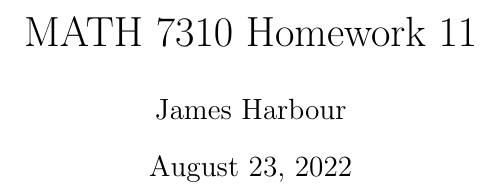
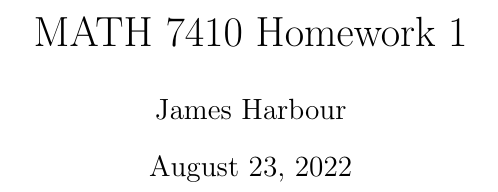
Before and after one commit to kyrem1/mathematicsFall2022, a LaTeX problem sheet (7410 Functional Analysis/7410 hw1/7410_hw1.tex): part of the page, cut so that both start at the same text. Compiled offline with pdfLaTeX.

Commit message:
Began 7410 hw1

```diff
--- a/7410 Functional Analysis/7410 hw1/7310_hw11.tex
+++ b/7410 Functional Analysis/7410 hw1/7410_hw1.tex
@@ -162,7 +162,7 @@
 
 
 %--------Metadata--------
-\title{MATH 7310 Homework 11}
+\title{MATH 7410 Homework 1}
 \author{James Harbour}
 
 \begin{document}
```
Also changed, not shown: 7410 Functional Analysis/7410 hw1/7310_hw11_assignment.pdf (deleted), 7410 Functional Analysis/7410 hw1/7410_hw1.pdf (added), 1 other file.
